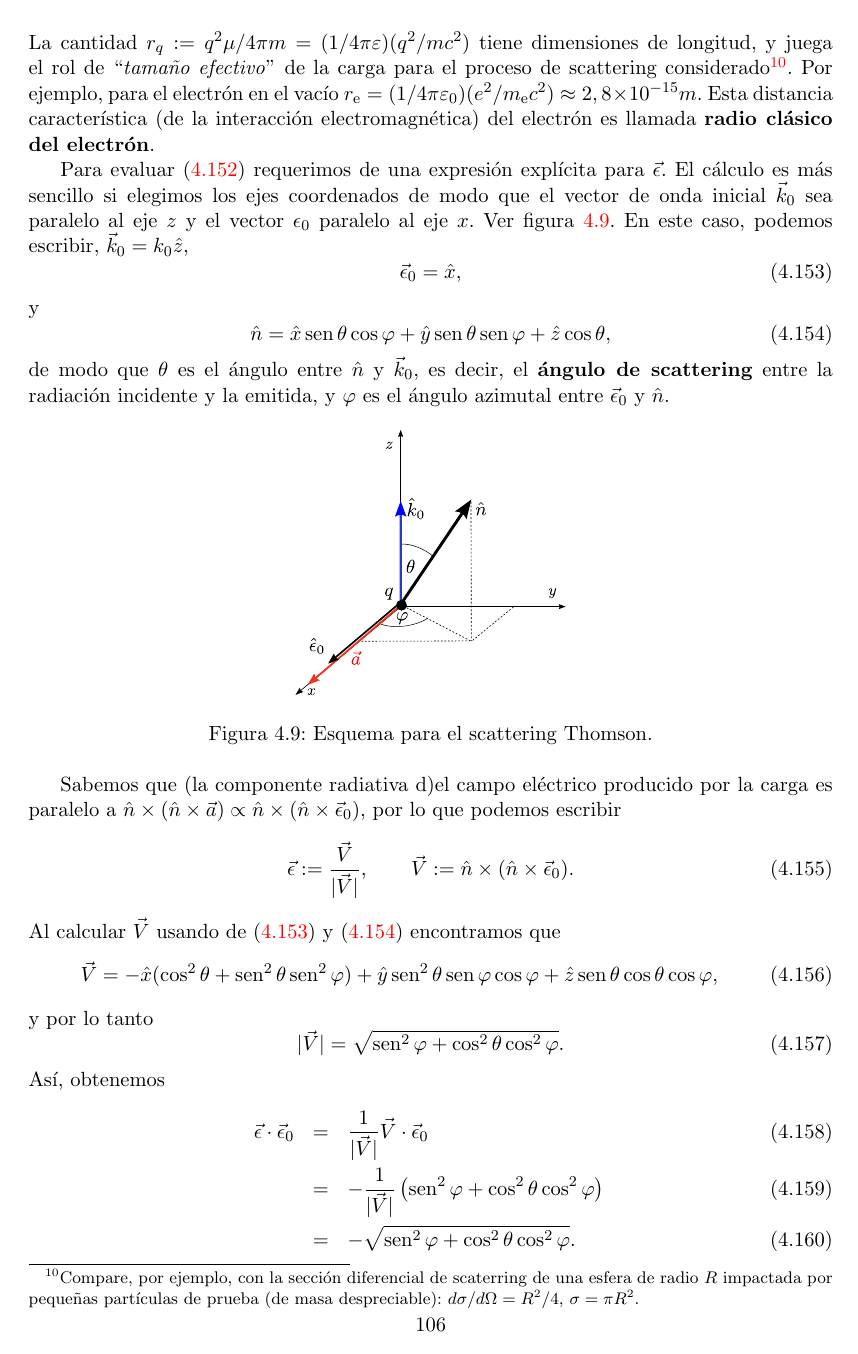
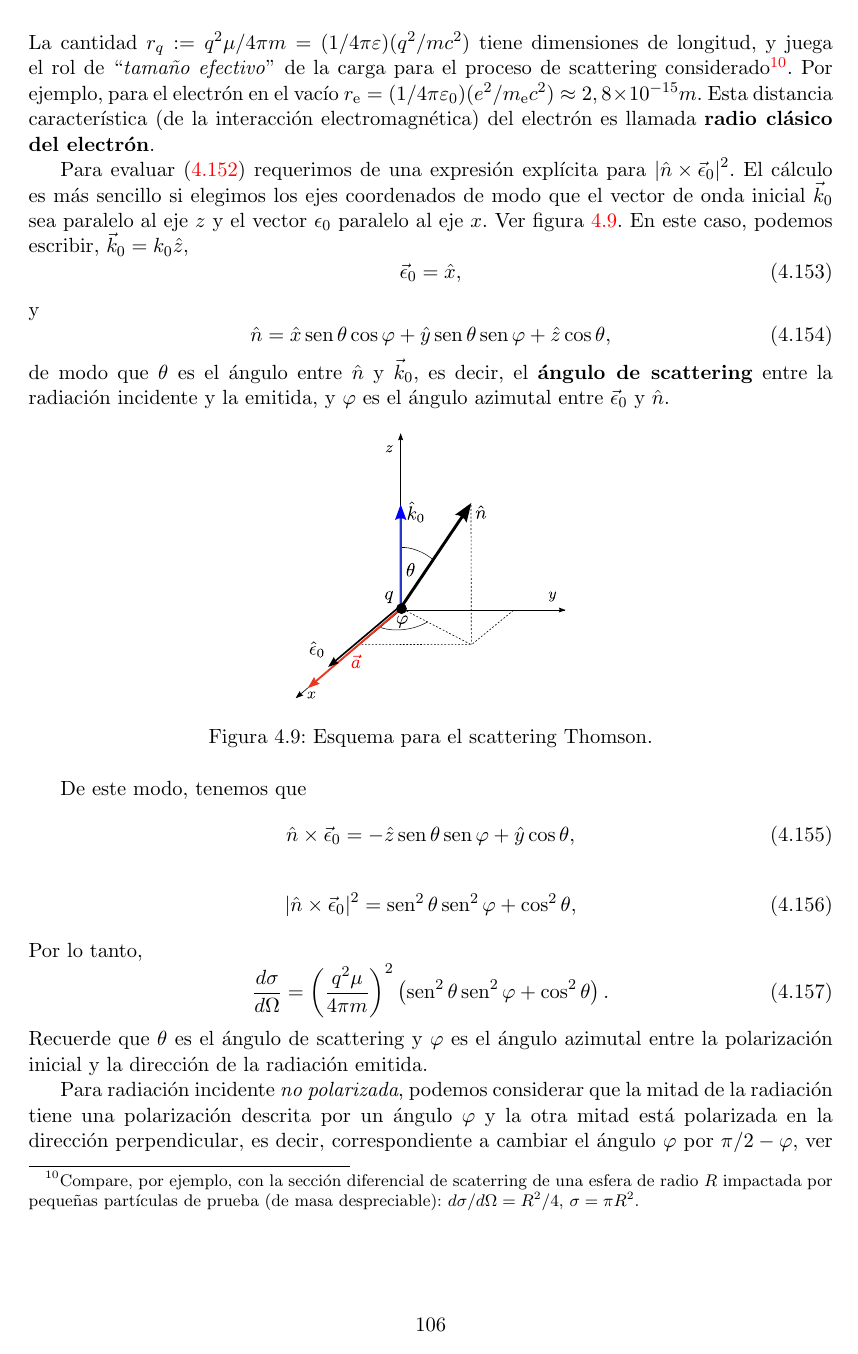
Before and after one commit to gfrubi/electrodinamica, a LaTeX document (electrodinamica.tex, which reads cap-Radiacion.tex): page 113 of 211. Compiled offline with pdfLaTeX.

Commit message:
calculo mas compacto de scattering the Thomson

```diff
--- a/cap-Radiacion.tex
+++ b/cap-Radiacion.tex
@@ -821,7 +821,7 @@ Obtenemos entonces que la secci'on diferencial de scattering es dada por
 La cantidad $r_q:={q^2\mu}/{4\pi m}=(1/{4\pi\varepsilon})({q^2}/{mc^2})$ tiene dimensiones de longitud, y juega el rol de ``\textit{tama\~no efectivo}'' de la carga para el proceso de scattering considerado\footnote{Compare, por ejemplo, con la secci'on diferencial de scaterring de una esfera de radio $R$ impactada por peque\~nas part'iculas de prueba (de masa despreciable): $d\sigma/d\Omega=R^2/4$, $\sigma=\pi R^2$.}. Por ejemplo, para el electr'on en el vac'io $r_{\rm e}=(1/{4\pi\varepsilon_0})({e^2}/{m_{\rm e}c^2})\approx 2,8\times 10^{-15}m$. Esta distancia caracter'istica (de la interacci'on electromagn'etica) del electr'on es llamada \textbf{radio cl'asico del electr'on}.
 
 Para evaluar (\ref{seeT}) requerimos de una expresi'on expl'icita para
-$\vec{\epsilon}$. El c'alculo es m'as sencillo si elegimos los ejes coordenados de modo que el vector de onda inicial $\vec{k}_0$ sea paralelo al eje $z$ y el vector $\epsilon_0$ paralelo al eje $x$. Ver figura \ref{fig:thomson}. En este caso, podemos escribir, $\vec{k}_0=k_0\hat{z}$,
+$\left|\hat{n}\times\vec{\epsilon}_0\right|^2$. El c'alculo es m'as sencillo si elegimos los ejes coordenados de modo que el vector de onda inicial $\vec{k}_0$ sea paralelo al eje $z$ y el vector $\epsilon_0$ paralelo al eje $x$. Ver figura \ref{fig:thomson}. En este caso, podemos escribir, $\vec{k}_0=k_0\hat{z}$,
 \begin{equation}\label{epsilon0}
 \vec\epsilon_0=\hat{x},
 \end{equation}
@@ -837,33 +837,40 @@ $\hat{n}$.
  \caption{Esquema para el scattering Thomson.}
 \label{fig:thomson}
 \end{figure}
-Sabemos que (la componente radiativa d)el campo el'ectrico producido por la carga es paralelo a
-$\hat{n}\times(\hat{n}\times\vec{a})\propto
-\hat{n}\times(\hat{n}\times\vec{\epsilon}_0)$, por lo que podemos escribir
-\begin{equation}
-\vec{\epsilon}:=\frac{\vec{V}}{|\vec{V}|}, \qquad
-\vec{V}:=\hat{n}\times(\hat{n}\times\vec{\epsilon}_0).
-\end{equation}
-Al calcular $\vec{V}$ usando de \eqref{epsilon0} y \eqref{ene} encontramos que
-\begin{equation}
-\vec{V}=-\hat{x}(\cos^2\theta+\sen^2\theta\sen^2\varphi)+\hat{y}\sen^2\theta\sen\varphi\cos\varphi
-+\hat{z}\sen\theta\cos\theta\cos\varphi,
-\end{equation}
-y por lo tanto
-\begin{equation}
-|\vec{V}|=\sqrt{\sen^2\varphi+\cos^2\theta\cos^2\varphi}.
-\end{equation}
-As'i, obtenemos
-\begin{eqnarray}
- \vec{\epsilon}\cdot\vec{\epsilon}_0&=&\frac{1}{|\vec{V}|}
-\vec{V}\cdot\vec{\epsilon}_0 \\
- &=& -\frac{1}{|\vec{V}|}\left(\sen^2\varphi+\cos^2\theta\cos^2\varphi \right) \\
-  &=&-\sqrt{\sen^2\varphi+\cos^2\theta\cos^2\varphi} .
-\end{eqnarray}
+%Sabemos que (la componente radiativa d)el campo el'ectrico producido por la carga es paralelo a
+%$\hat{n}\times(\hat{n}\times\vec{a})\propto
+%\hat{n}\times(\hat{n}\times\vec{\epsilon}_0)$, por lo que podemos escribir
+%\begin{equation}
+%\vec{\epsilon}:=\frac{\vec{V}}{|\vec{V}|}, \qquad
+%\vec{V}:=\hat{n}\times(\hat{n}\times\vec{\epsilon}_0).
+%\end{equation}
+%Al calcular $\vec{V}$ usando de \eqref{epsilon0} y \eqref{ene} encontramos que
+%\begin{equation}
+%\vec{V}=-\hat{x}(\cos^2\theta+\sen^2\theta\sen^2\varphi)+\hat{y}\sen^2\theta\sen\varphi\cos\varphi
+%+\hat{z}\sen\theta\cos\theta\cos\varphi,
+%\end{equation}
+%y por lo tanto
+%\begin{equation}
+%|\vec{V}|=\sqrt{\sen^2\varphi+\cos^2\theta\cos^2\varphi}.
+%\end{equation}
+%As'i, obtenemos
+%\begin{eqnarray}
+% \vec{\epsilon}\cdot\vec{\epsilon}_0&=&\frac{1}{|\vec{V}|}
+%\vec{V}\cdot\vec{\epsilon}_0 \\
+% &=& -\frac{1}{|\vec{V}|}\left(\sen^2\varphi+\cos^2\theta\cos^2\varphi \right) \\
+%  &=&-\sqrt{\sen^2\varphi+\cos^2\theta\cos^2\varphi} .
+%\end{eqnarray}
+De este modo, tenemos que
+\begin{align}
+\hat{n}\times\vec{\epsilon}_0 = -\hat{z}\sen\theta\sen\varphi +\hat{y}\cos\theta,
+\end{align}
+\begin{align}
+\left|\hat{n}\times\vec{\epsilon}_0\right|^2 = \sen^2\theta\sen^2\varphi +\cos^2\theta,
+\end{align}
 Por lo tanto,
 \begin{equation}
 \frac{d\sigma}{d\Omega}=\left(\frac{q^2\mu}{4\pi m}\right)^2
-\left(\sen^2\varphi+\cos^2\theta\cos^2\varphi \right).
+\left( \sen^2\theta\sen^2\varphi +\cos^2\theta \right).
 \end{equation}
 Recuerde que $\theta$ es el 'angulo de scattering y $\varphi$ es el 'angulo
 azimutal entre la polarizaci'on inicial y la direcci'on de la radiaci'on
```
Also changed, not shown: figuras-editables/fig-mas-potencia-total-raw.svg, cap-Radiacion.tex (23 more changed lines), 3 other files.
